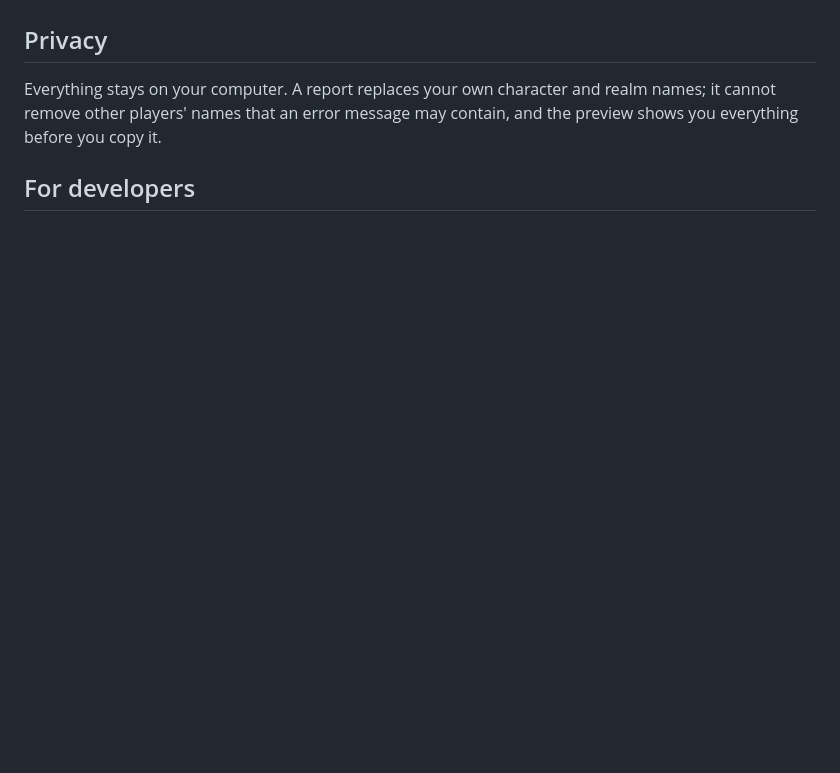
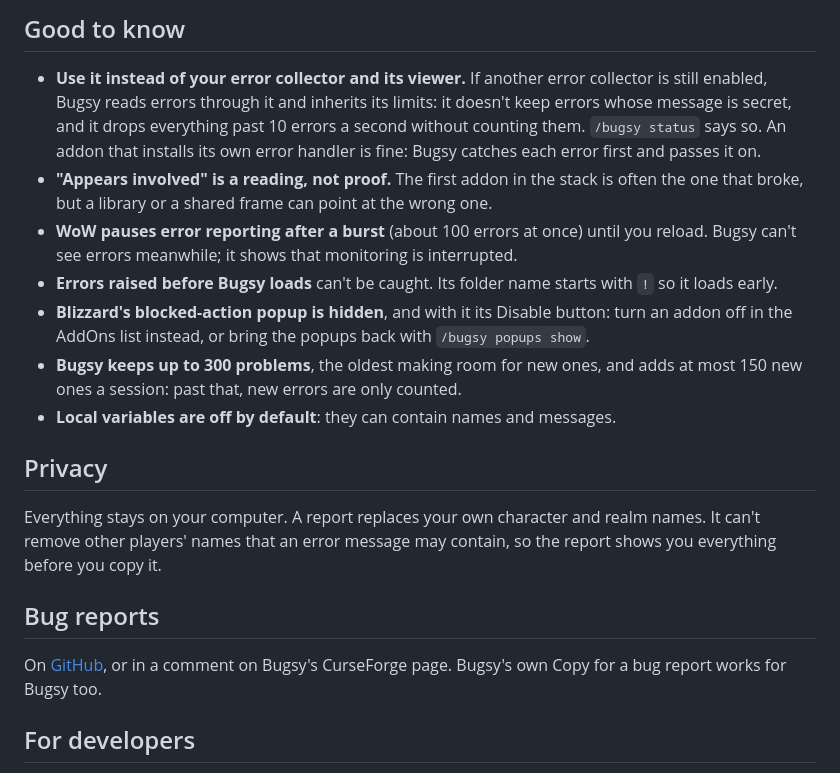
Before and after one commit to Spotnick2/Bugsy, a Markdown page: README.md, the part around one of its changes. Drawn GitHub-style; blank space fills up the shorter version.

```diff
--- a/README.md
+++ b/README.md
@@ -42,9 +44,32 @@ instead and says what that costs.
+## Good to know
+
+- **Use it instead of your error collector and its viewer.** If another error collector is still
+  enabled, Bugsy reads errors through it and inherits its limits: it doesn't keep errors whose
+  message is secret, and it drops everything past 10 errors a second without counting them.
+  `/bugsy status` says so. An addon that installs its own error handler is fine: Bugsy catches
+  each error first and passes it on.
+- **"Appears involved" is a reading, not proof.** The first addon in the stack is often the one
+  that broke, but a library or a shared frame can point at the wrong one.
+- **WoW pauses error reporting after a burst** (about 100 errors at once) until you reload. Bugsy
+  can't see errors meanwhile; it shows that monitoring is interrupted.
+- **Errors raised before Bugsy loads** can't be caught. Its folder name starts with `!` so it
+  loads early.
+- **Blizzard's blocked-action popup is hidden**, and with it its Disable button: turn an addon off
+  in the AddOns list instead, or bring the popups back with `/bugsy popups show`.
+- **Bugsy keeps up to 300 problems**, the oldest making room for new ones, and adds at most 150
+  new ones a session: past that, new errors are only counted.
+- **Local variables are off by default**: they can contain names and messages.
 
 ## Privacy
 
-Everything stays on your computer. A report replaces your own character and realm names; it cannot
-remove other players' names that an error message may contain, and the preview shows you everything
-before you copy it.
+Everything stays on your computer. A report replaces your own character and realm names. It
+can't remove other players' names that an error message may contain, so the report shows you
+everything before you copy it.
+
+## Bug reports
+
+On [GitHub](https://github.com/Spotnick2/Bugsy/issues), or in a comment on Bugsy's CurseForge
+page. Bugsy's own Copy for a bug report works for Bugsy too.
 
 ## For developers
 
```
Also changed, not shown: other parts of README.md (+42 -36 lines), CHANGELOG.md (+25 -21 lines), CLAUDE.md (+14 -0 lines), docs/screenshots/window.png (added), 7 other files.
